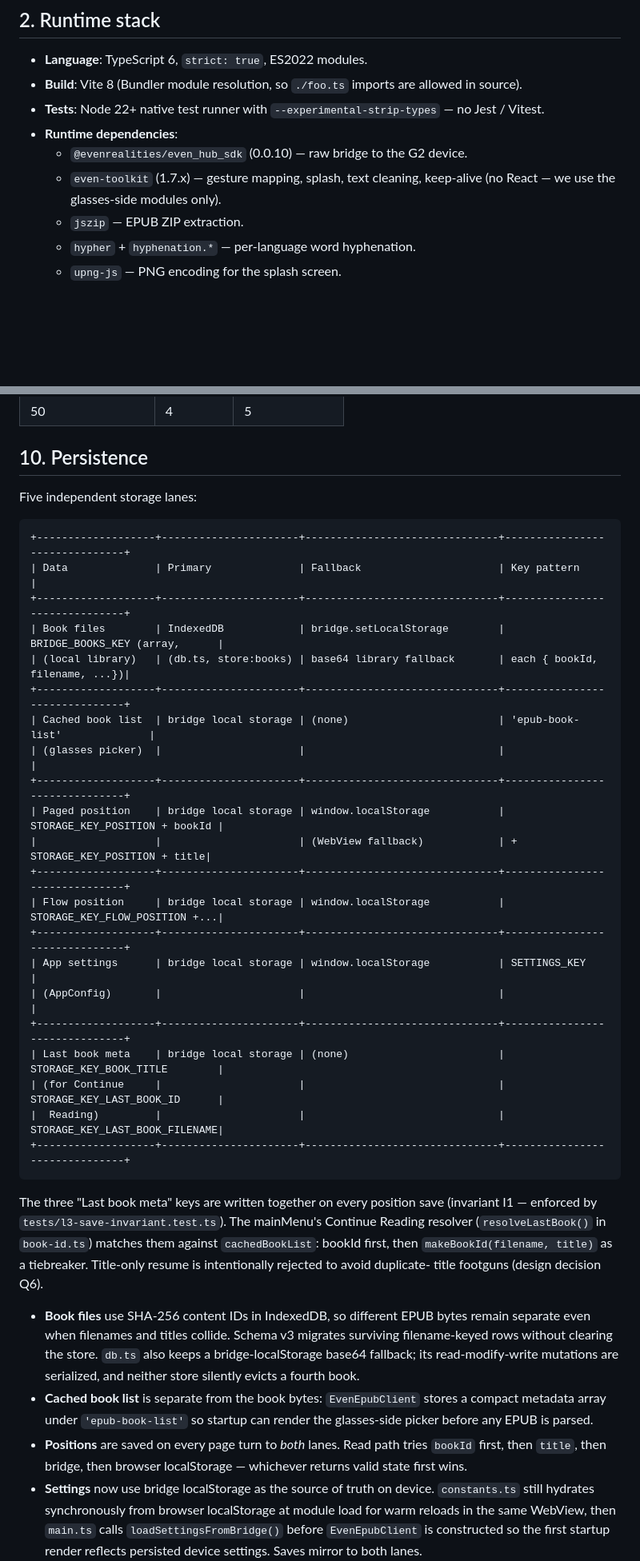
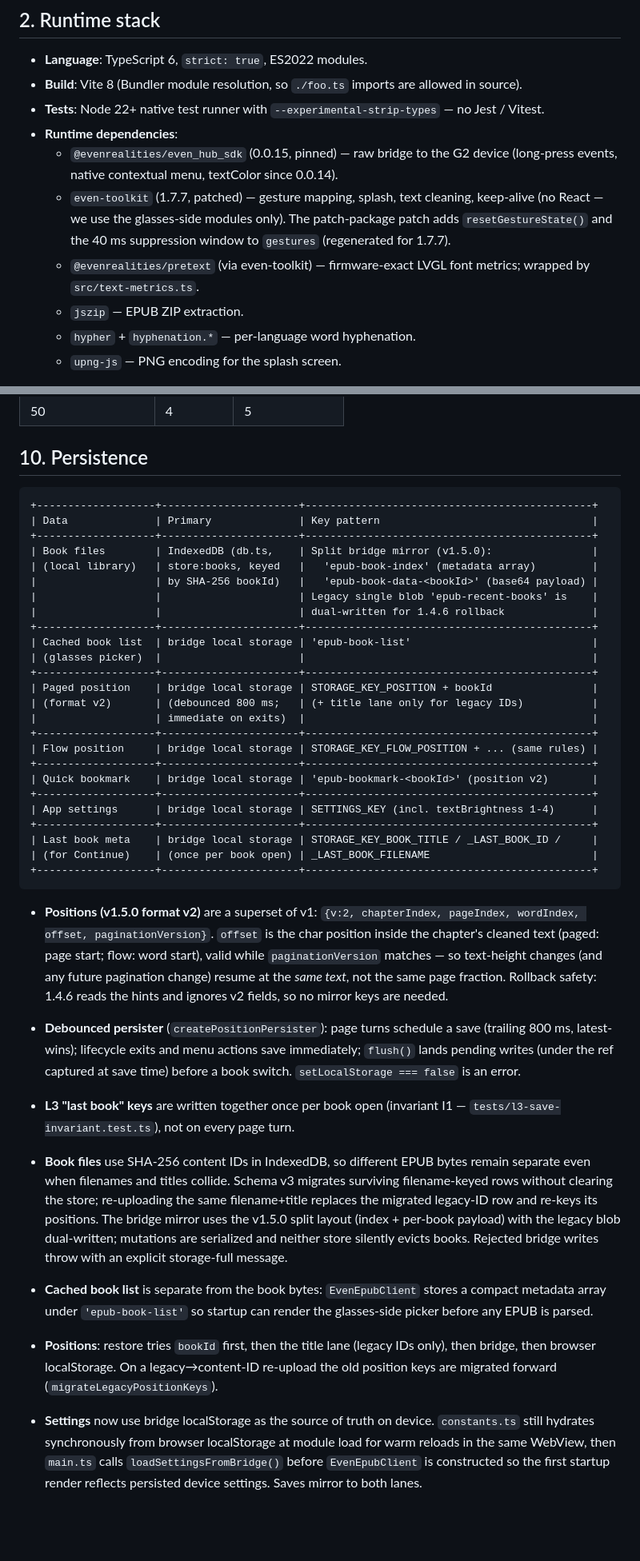
Before and after one commit to chortya/epub-reader-g2, a Markdown page: ARCHITECTURE.md, 2 parts joined by grey strips. Shown at 80% size. Drawn GitHub-style; blank space fills up the shorter version.

Commit message:
docs: ARCHITECTURE.md to v1.5.0 — module map, v2 positions, split storage, lifecycle, menu, test suites

````diff
--- a/ARCHITECTURE.md
+++ b/ARCHITECTURE.md
@@ -27,9 +27,14 @@ Two entry points ship in the built bundle:
 - **Tests**: Node 22+ native test runner with `--experimental-strip-types` —
   no Jest / Vitest.
 - **Runtime dependencies**:
-  - `@evenrealities/even_hub_sdk` (0.0.10) — raw bridge to the G2 device.
-  - `even-toolkit` (1.7.x) — gesture mapping, splash, text cleaning,
-    keep-alive (no React — we use the glasses-side modules only).
+  - `@evenrealities/even_hub_sdk` (0.0.15, pinned) — raw bridge to the G2
+    device (long-press events, native contextual menu, textColor since 0.0.14).
+  - `even-toolkit` (1.7.7, patched) — gesture mapping, splash, text cleaning,
+    keep-alive (no React — we use the glasses-side modules only). The
+    patch-package patch adds `resetGestureState()` and the 40 ms suppression
+    window to `gestures` (regenerated for 1.7.7).
+  - `@evenrealities/pretext` (via even-toolkit) — firmware-exact LVGL font
+    metrics; wrapped by `src/text-metrics.ts`.
   - `jszip` — EPUB ZIP extraction.
   - `hypher` + `hyphenation.*` — per-language word hyphenation.
   - `upng-js` — PNG encoding for the splash screen.
@@ -314,50 +348,63 @@ Examples (bottom status bar on):
 
 ## 10. Persistence
 
-Five independent storage lanes:
-
 ```
-+-------------------+----------------------+-------------------------------+-------------------------------+
-| Data              | Primary              | Fallback                      | Key pattern                   |
-+-------------------+----------------------+-------------------------------+-------------------------------+
-| Book files        | IndexedDB            | bridge.setLocalStorage        | BRIDGE_BOOKS_KEY (array,      |
-| (local library)   | (db.ts, store:books) | base64 library fallback       | each { bookId, filename, ...})|
-+-------------------+----------------------+-------------------------------+-------------------------------+
-| Cached book list  | bridge local storage | (none)                        | 'epub-book-list'              |
-| (glasses picker)  |                      |                               |                               |
-+-------------------+----------------------+-------------------------------+-------------------------------+
-| Paged position    | bridge local storage | window.localStorage           | STORAGE_KEY_POSITION + bookId |
-|                   |                      | (WebView fallback)            | + STORAGE_KEY_POSITION + title|
-+-------------------+----------------------+-------------------------------+-------------------------------+
-| Flow position     | bridge local storage | window.localStorage           | STORAGE_KEY_FLOW_POSITION +...|
-+-------------------+----------------------+-------------------------------+-------------------------------+
-| App settings      | bridge local storage | window.localStorage           | SETTINGS_KEY                  |
-| (AppConfig)       |                      |                               |                               |
-+-------------------+----------------------+-------------------------------+-------------------------------+
-| Last book meta    | bridge local storage | (none)                        | STORAGE_KEY_BOOK_TITLE        |
-| (for Continue     |                      |                               | STORAGE_KEY_LAST_BOOK_ID      |
-|  Reading)         |                      |                               | STORAGE_KEY_LAST_BOOK_FILENAME|
-+-------------------+----------------------+-------------------------------+-------------------------------+
++-------------------+----------------------+----------------------------------------------+
+| Data              | Primary              | Key pattern                                  |
++-------------------+----------------------+----------------------------------------------+
+| Book files        | IndexedDB (db.ts,    | Split bridge mirror (v1.5.0):                |
+| (local library)   | store:books, keyed   |   'epub-book-index' (metadata array)         |
+|                   | by SHA-256 bookId)   |   'epub-book-data-<bookId>' (base64 payload) |
+|                   |                      | Legacy single blob 'epub-recent-books' is    |
+|                   |                      | dual-written for 1.4.6 rollback              |
++-------------------+----------------------+----------------------------------------------+
+| Cached book list  | bridge local storage | 'epub-book-list'                             |
+| (glasses picker)  |                      |                                              |
++-------------------+----------------------+----------------------------------------------+
+| Paged position    | bridge local storage | STORAGE_KEY_POSITION + bookId                |
+| (format v2)       | (debounced 800 ms;   | (+ title lane only for legacy IDs)           |
+|                   | immediate on exits)  |                                              |
++-------------------+----------------------+----------------------------------------------+
+| Flow position     | bridge local storage | STORAGE_KEY_FLOW_POSITION + ... (same rules) |
++-------------------+----------------------+----------------------------------------------+
+| Quick bookmark    | bridge local storage | 'epub-bookmark-<bookId>' (position v2)       |
++-------------------+----------------------+----------------------------------------------+
+| App settings      | bridge local storage | SETTINGS_KEY (incl. textBrightness 1-4)      |
++-------------------+----------------------+----------------------------------------------+
+| Last book meta    | bridge local storage | STORAGE_KEY_BOOK_TITLE / _LAST_BOOK_ID /     |
+| (for Continue)    | (once per book open) | _LAST_BOOK_FILENAME                          |
++-------------------+----------------------+----------------------------------------------+
 ```
 
-The three "Last book meta" keys are written together on every position save
-(invariant I1 — enforced by `tests/l3-save-invariant.test.ts`). The mainMenu's
-Continue Reading resolver (`resolveLastBook()` in `book-id.ts`) matches them
-against `cachedBookList`: bookId first, then `makeBookId(filename, title)` as
-a tiebreaker. Title-only resume is intentionally rejected to avoid duplicate-
-title footguns (design decision Q6).
+- **Positions (v1.5.0 format v2)** are a superset of v1: `{v:2, chapterIndex,
+  pageIndex, wordIndex, offset, paginationVersion}`. `offset` is the char
+  position inside the chapter's cleaned text (paged: page start; flow: word
+  start), valid while `paginationVersion` matches — so text-height changes
+  (and any future pagination change) resume at the *same text*, not the same
+  page fraction. Rollback safety: 1.4.6 reads the hints and ignores v2
+  fields, so no mirror keys are needed.
+- **Debounced persister** (`createPositionPersister`): page turns schedule a
+  save (trailing 800 ms, latest-wins); lifecycle exits and menu actions save
+  immediately; `flush()` lands pending writes (under the ref captured at save
+  time) before a book switch. `setLocalStorage === false` is an error.
+- **L3 "last book" keys** are written together once per book open (invariant
+  I1 — `tests/l3-save-invariant.test.ts`), not on every page turn.
 
 - **Book files** use SHA-256 content IDs in IndexedDB, so different EPUB bytes
   remain separate even when filenames and titles collide. Schema v3 migrates
-  surviving filename-keyed rows without clearing the store. `db.ts` also keeps
-  a bridge-localStorage base64 fallback; its read-modify-write mutations are
-  serialized, and neither store silently evicts a fourth book.
+  surviving filename-keyed rows without clearing the store; re-uploading the
+  same filename+title replaces the migrated legacy-ID row and re-keys its
+  positions. The bridge mirror uses the v1.5.0 split layout (index + per-book
+  payload) with the legacy blob dual-written; mutations are serialized and
+  neither store silently evicts books. Rejected bridge writes throw with an
+  explicit storage-full message.
 - **Cached book list** is separate from the book bytes: `EvenEpubClient`
   stores a compact metadata array under `'epub-book-list'` so startup can
   render the glasses-side picker before any EPUB is parsed.
-- **Positions** are saved on every page turn to *both* lanes. Read path
-  tries `bookId` first, then `title`, then bridge, then browser
-  localStorage — whichever returns valid state first wins.
+- **Positions**: restore tries `bookId` first, then the title lane (legacy
+  IDs only), then bridge, then browser localStorage. On a legacy→content-ID
+  re-upload the old position keys are migrated forward
+  (`migrateLegacyPositionKeys`).
 - **Settings** now use bridge localStorage as the source of truth on device.
   `constants.ts` still hydrates synchronously from browser localStorage at
   module load for warm reloads in the same WebView, then `main.ts` calls
````
Also changed, not shown: other parts of ARCHITECTURE.md (+67 -24 lines), CLAUDE.md (+1 -1 lines).
